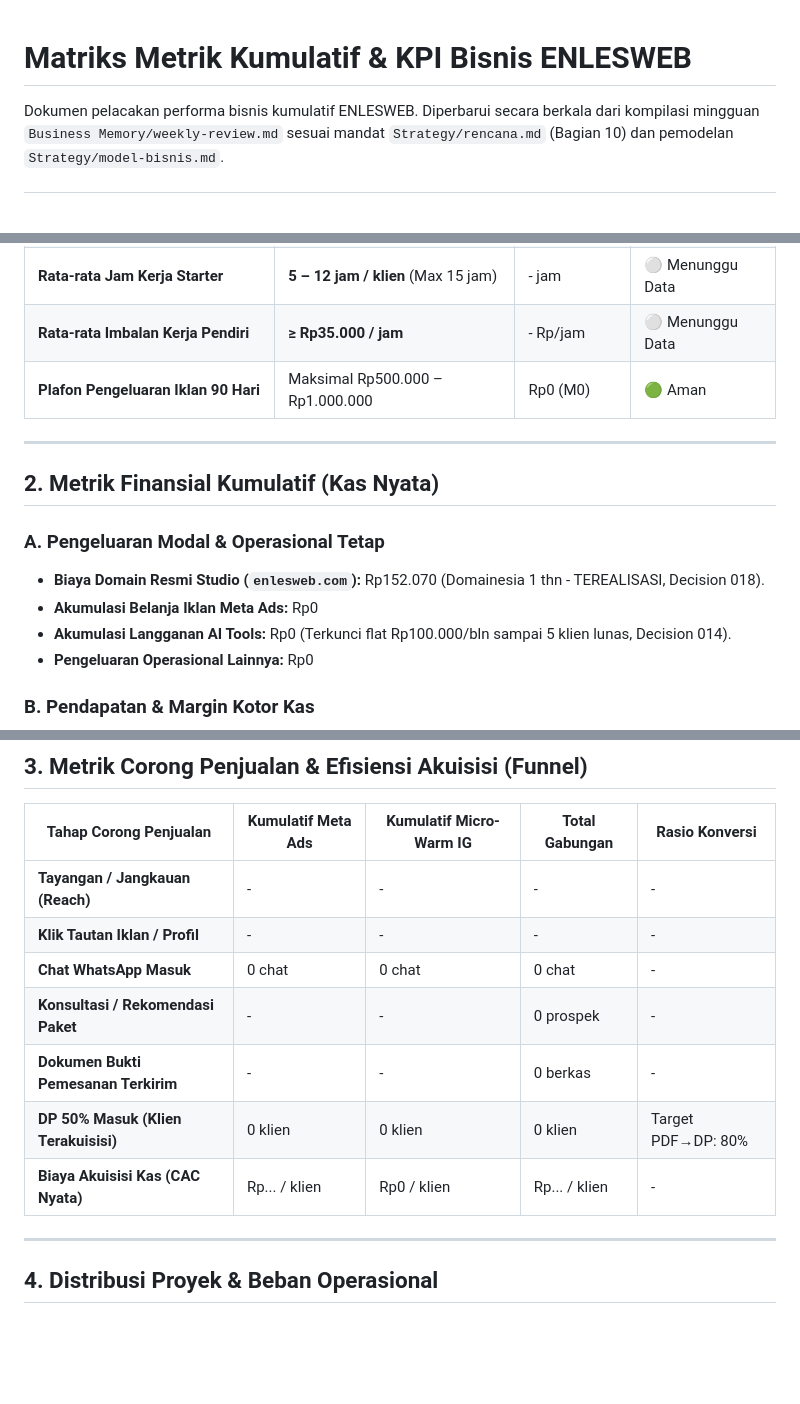
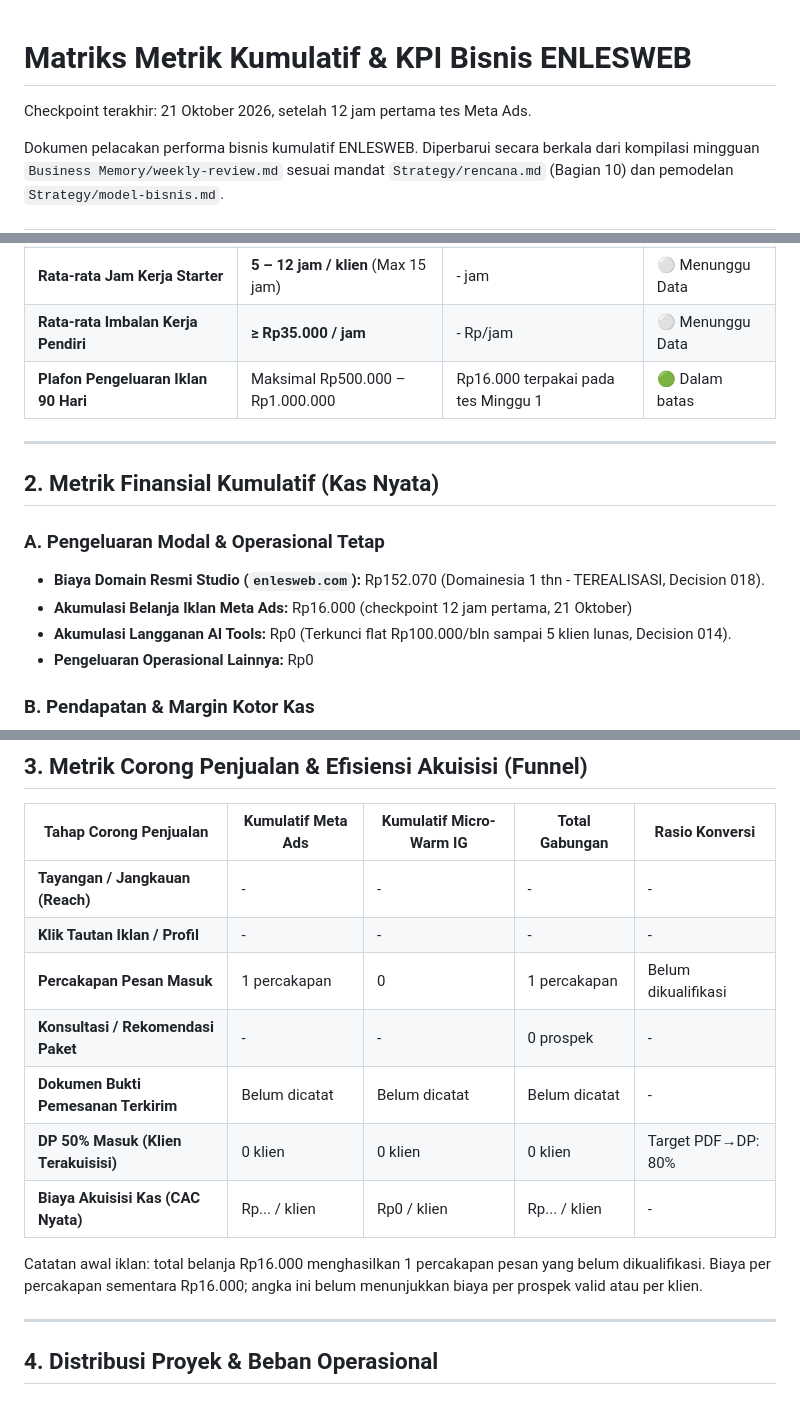
Before and after one commit to adamarapk/enlesweb-context, a Markdown page: Business Memory/kpi.md, 3 parts joined by grey strips. GitHub-like rendering; blank space fills up the shorter version.

```diff
--- a/Business Memory/kpi.md
+++ b/Business Memory/kpi.md
@@ -1,4 +1,6 @@
 # Matriks Metrik Kumulatif & KPI Bisnis ENLESWEB
+
+Checkpoint terakhir: 21 Oktober 2026, setelah 12 jam pertama tes Meta Ads.
 
 Dokumen pelacakan performa bisnis kumulatif ENLESWEB. Diperbarui secara berkala dari kompilasi mingguan `Business Memory/weekly-review.md` sesuai mandat `Strategy/rencana.md` (Bagian 10) dan pemodelan `Strategy/model-bisnis.md`.
 
@@ -14,7 +16,7 @@ Dokumen pelacakan performa bisnis kumulatif ENLESWEB. Diperbarui secara berkala
 | **Konversi PDF Bukti Pemesanan ke DP** | Target **≥ 80,0%** (Decision 012) | - % | ⚪ Menunggu Data |
 | **Rata-rata Jam Kerja Starter** | **5 – 12 jam / klien** (Max 15 jam) | - jam | ⚪ Menunggu Data |
 | **Rata-rata Imbalan Kerja Pendiri** | **≥ Rp35.000 / jam** | - Rp/jam | ⚪ Menunggu Data |
-| **Plafon Pengeluaran Iklan 90 Hari** | Maksimal Rp500.000 – Rp1.000.000 | Rp0 (M0) | 🟢 Aman |
+| **Plafon Pengeluaran Iklan 90 Hari** | Maksimal Rp500.000 – Rp1.000.000 | Rp16.000 terpakai pada tes Minggu 1 | 🟢 Dalam batas |
 
 ---
 
@@ -22,7 +24,7 @@ Dokumen pelacakan performa bisnis kumulatif ENLESWEB. Diperbarui secara berkala
 
 ### A. Pengeluaran Modal & Operasional Tetap
 - **Biaya Domain Resmi Studio (`enlesweb.com`):** Rp152.070 (Domainesia 1 thn - TEREALISASI, Decision 018).
-- **Akumulasi Belanja Iklan Meta Ads:** Rp0
+- **Akumulasi Belanja Iklan Meta Ads:** Rp16.000 (checkpoint 12 jam pertama, 21 Oktober)
 - **Akumulasi Langganan AI Tools:** Rp0 (Terkunci flat Rp100.000/bln sampai 5 klien lunas, Decision 014).
 - **Pengeluaran Operasional Lainnya:** Rp0
 
@@ -44,11 +46,13 @@ Dokumen pelacakan performa bisnis kumulatif ENLESWEB. Diperbarui secara berkala
 |---|---|---|---|---|
 | **Tayangan / Jangkauan (Reach)** | - | - | - | - |
 | **Klik Tautan Iklan / Profil** | - | - | - | - |
-| **Chat WhatsApp Masuk** | 0 chat | 0 chat | 0 chat | - |
+| **Percakapan Pesan Masuk** | 1 percakapan | 0 | 1 percakapan | Belum dikualifikasi |
 | **Konsultasi / Rekomendasi Paket** | - | - | 0 prospek | - |
-| **Dokumen Bukti Pemesanan Terkirim** | - | - | 0 berkas | - |
+| **Dokumen Bukti Pemesanan Terkirim** | Belum dicatat | Belum dicatat | Belum dicatat | - |
 | **DP 50% Masuk (Klien Terakuisisi)** | 0 klien | 0 klien | 0 klien | Target PDF→DP: 80% |
 | **Biaya Akuisisi Kas (CAC Nyata)** | Rp... / klien | Rp0 / klien | Rp... / klien | - |
+
+Catatan awal iklan: total belanja Rp16.000 menghasilkan 1 percakapan pesan yang belum dikualifikasi. Biaya per percakapan sementara Rp16.000; angka ini belum menunjukkan biaya per prospek valid atau per klien.
 
 ---
 
```
Also changed, not shown: Business Memory/weekly-review.md (+7 -0 lines), Strategy/rencana.md (+6 -4 lines).
